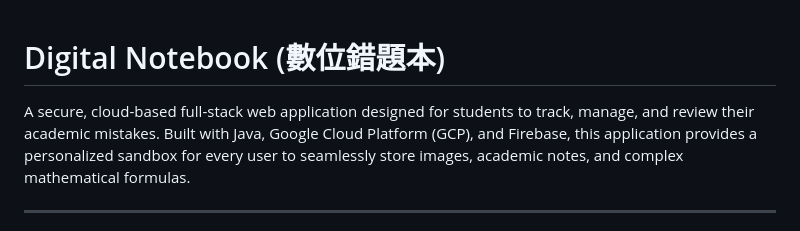
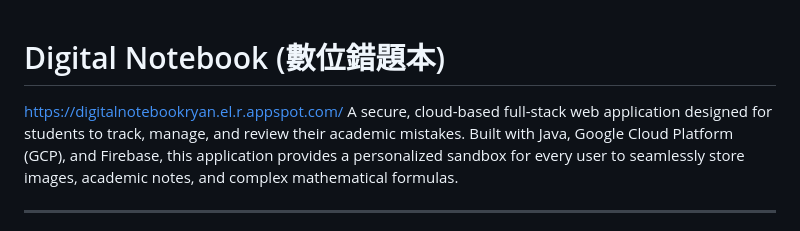
Before and after one commit to Ryan070416/Digital-Notebook, a Markdown page: README.md, the part around the change. GitHub-like rendering.

```diff
--- a/README.md
+++ b/README.md
@@ -1,5 +1,6 @@
 #  Digital Notebook (數位錯題本)
 
+https://digitalnotebookryan.el.r.appspot.com/
 A secure, cloud-based full-stack web application designed for students to track, manage, and review their academic mistakes. Built with Java, Google Cloud Platform (GCP), and Firebase, this application provides a personalized sandbox for every user to seamlessly store images, academic notes, and complex mathematical formulas.
 
 ---
```
